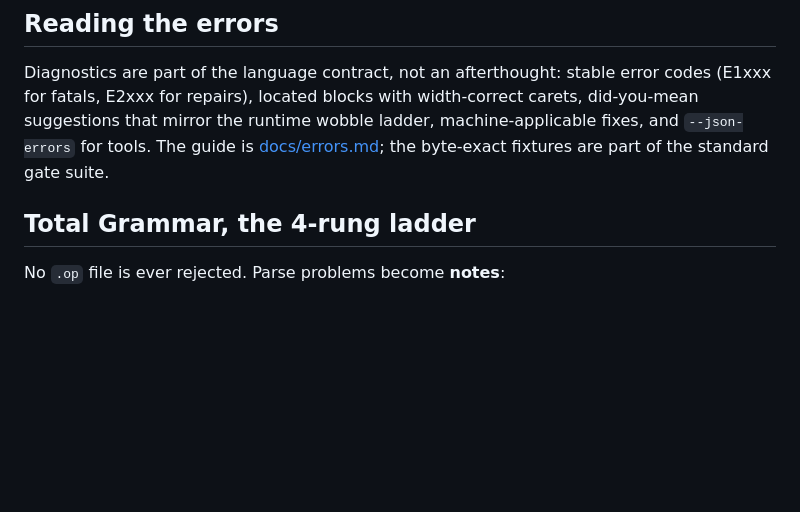
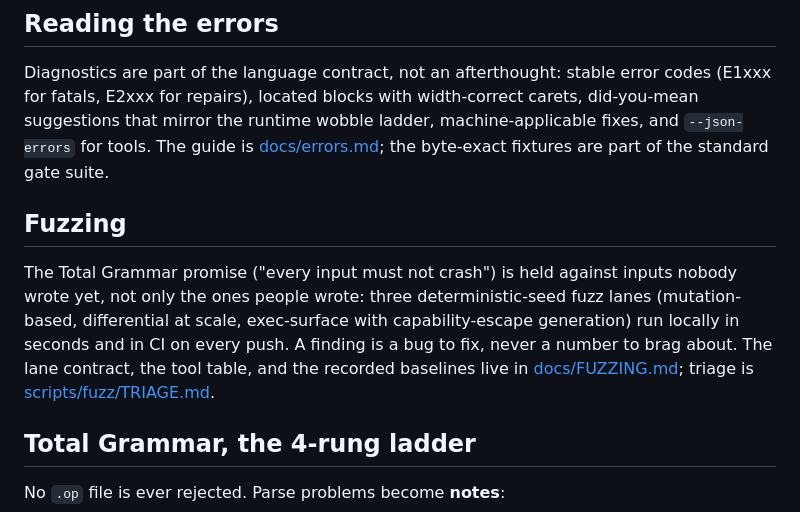
Before and after one commit to WasewaseX/operon-lang-dev, a Markdown page: README.md, the part around the change. Rendered like a GitHub page; blank space fills up the shorter version.

```diff
--- a/README.md
+++ b/README.md
@@ -126,6 +126,17 @@ width-correct carets, did-you-mean suggestions that mirror the runtime
 wobble ladder, machine-applicable fixes, and `--json-errors` for tools.
 The guide is [docs/errors.md](docs/errors.md); the byte-exact fixtures are
 part of the standard gate suite.
+
+## Fuzzing
+
+The Total Grammar promise ("every input must not crash") is held against
+inputs nobody wrote yet, not only the ones people wrote: three
+deterministic-seed fuzz lanes (mutation-based, differential at scale,
+exec-surface with capability-escape generation) run locally in seconds and
+in CI on every push. A finding is a bug to fix, never a number to brag
+about. The lane contract, the tool table, and the recorded baselines live
+in [docs/FUZZING.md](docs/FUZZING.md); triage is
+[scripts/fuzz/TRIAGE.md](scripts/fuzz/TRIAGE.md).
 
 ## Total Grammar, the 4-rung ladder
 
```
Also changed, not shown: TODO-100.md (+9 -2 lines).
